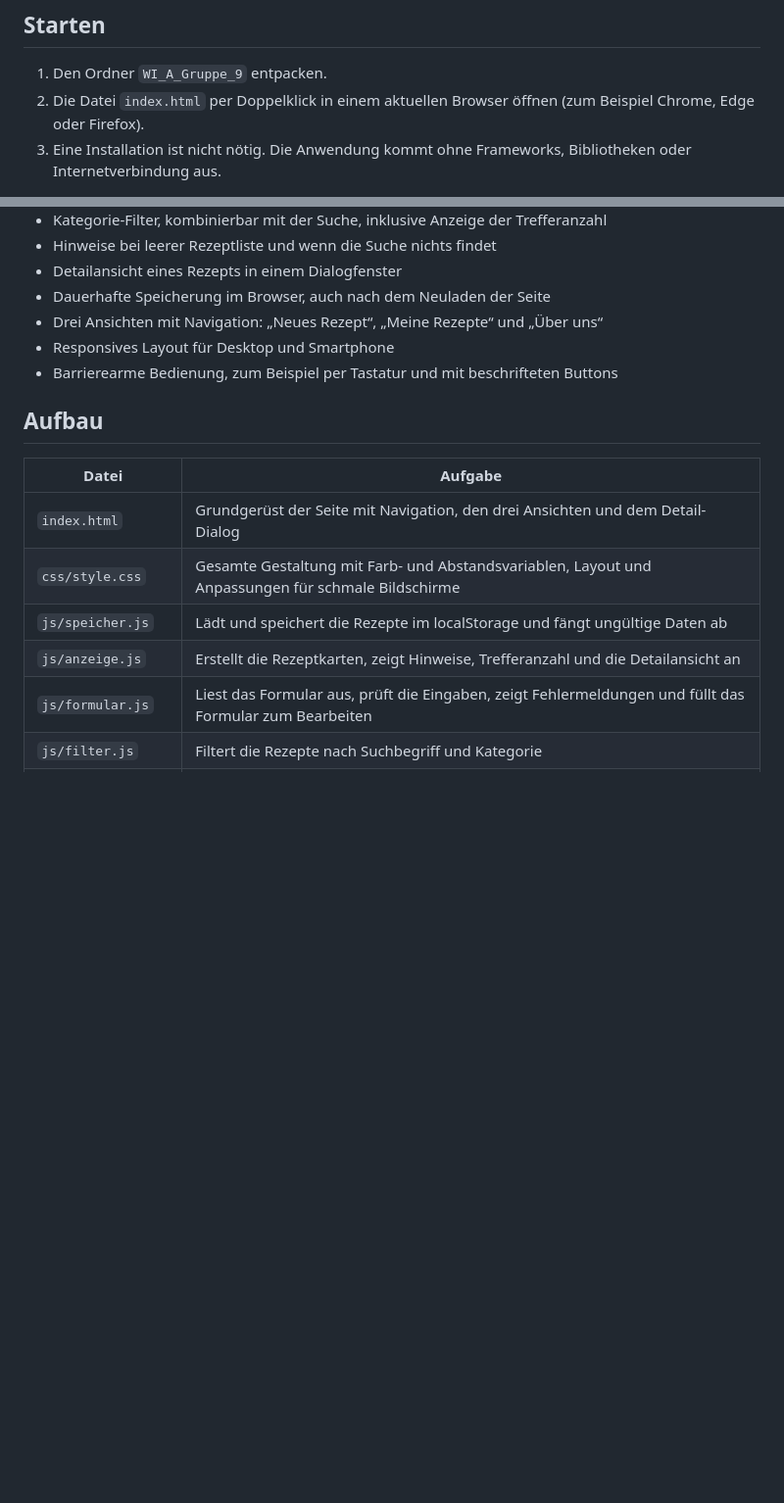
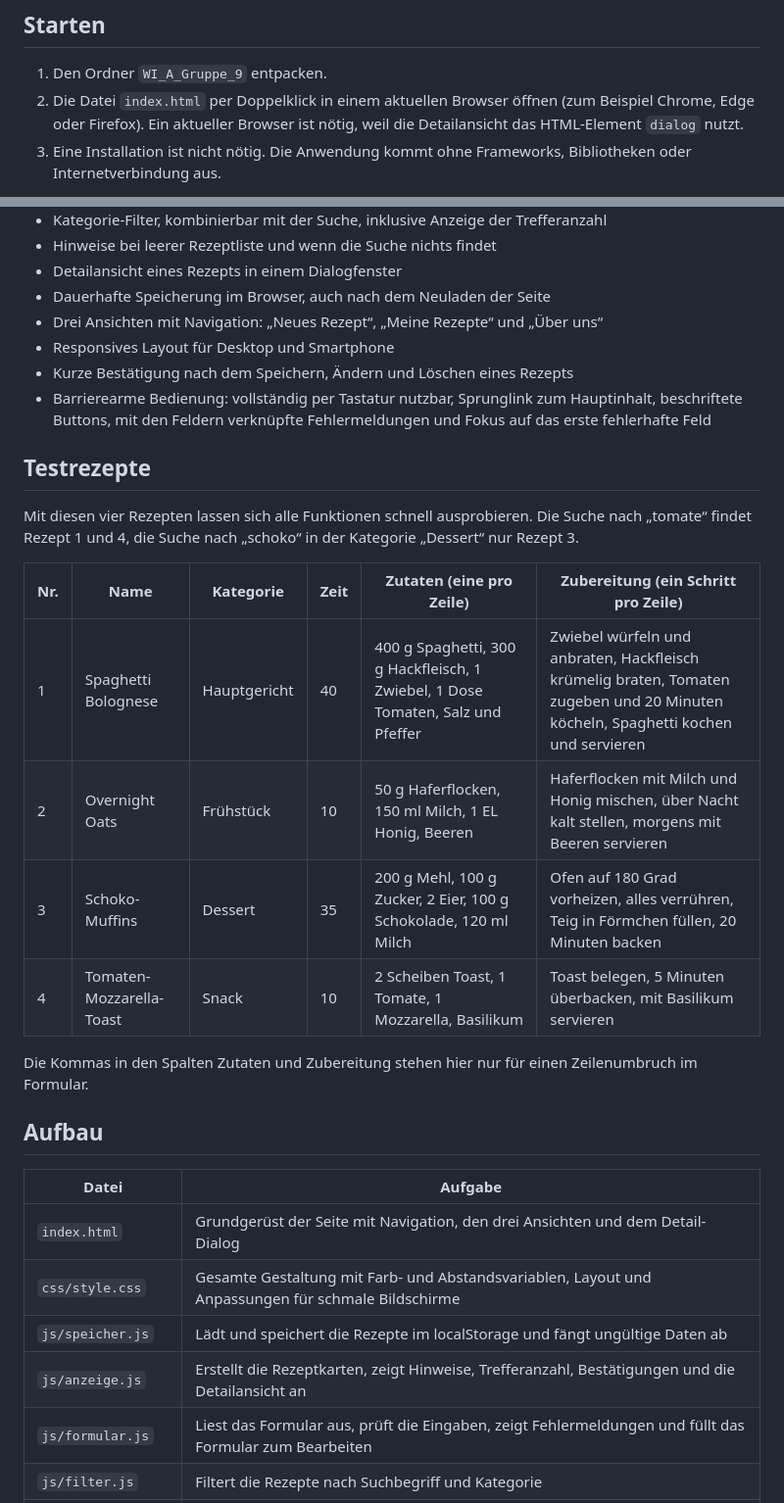
Before and after one commit to ahulaj/WI_A_Gruppe_9, a Markdown page: README.md, 2 parts joined by grey strips. Shown at 98% size. Drawn GitHub-style; blank space fills up the shorter version.

Commit message:
README um Testrezepte, Barrierearmut und Bildquellen ergänzen

```diff
--- a/README.md
+++ b/README.md
@@ -19,7 +19,7 @@ Der Rezeptverwalter ist eine Webanwendung, in der man eigene Rezepte mit Zutaten
 ## Starten
 
 1. Den Ordner `WI_A_Gruppe_9` entpacken.
-2. Die Datei `index.html` per Doppelklick in einem aktuellen Browser öffnen (zum Beispiel Chrome, Edge oder Firefox).
+2. Die Datei `index.html` per Doppelklick in einem aktuellen Browser öffnen (zum Beispiel Chrome, Edge oder Firefox). Ein aktueller Browser ist nötig, weil die Detailansicht das HTML-Element `dialog` nutzt.
 3. Eine Installation ist nicht nötig. Die Anwendung kommt ohne Frameworks, Bibliotheken oder Internetverbindung aus.
 
 Die Rezepte werden im `localStorage` des Browsers gespeichert. Sie bleiben nach dem Neuladen erhalten, gelten aber nur für den jeweiligen Browser auf dem jeweiligen Gerät.
@@ -37,7 +37,21 @@ Die Rezepte werden im `localStorage` des Browsers gespeichert. Sie bleiben nach
 - Dauerhafte Speicherung im Browser, auch nach dem Neuladen der Seite
 - Drei Ansichten mit Navigation: „Neues Rezept“, „Meine Rezepte“ und „Über uns“
 - Responsives Layout für Desktop und Smartphone
-- Barrierearme Bedienung, zum Beispiel per Tastatur und mit beschrifteten Buttons
+- Kurze Bestätigung nach dem Speichern, Ändern und Löschen eines Rezepts
+- Barrierearme Bedienung: vollständig per Tastatur nutzbar, Sprunglink zum Hauptinhalt, beschriftete Buttons, mit den Feldern verknüpfte Fehlermeldungen und Fokus auf das erste fehlerhafte Feld
+
+## Testrezepte
+
+Mit diesen vier Rezepten lassen sich alle Funktionen schnell ausprobieren. Die Suche nach „tomate“ findet Rezept 1 und 4, die Suche nach „schoko“ in der Kategorie „Dessert“ nur Rezept 3.
+
+| Nr. | Name | Kategorie | Zeit | Zutaten (eine pro Zeile) | Zubereitung (ein Schritt pro Zeile) |
+| --- | --- | --- | --- | --- | --- |
+| 1 | Spaghetti Bolognese | Hauptgericht | 40 | 400 g Spaghetti, 300 g Hackfleisch, 1 Zwiebel, 1 Dose Tomaten, Salz und Pfeffer | Zwiebel würfeln und anbraten, Hackfleisch krümelig braten, Tomaten zugeben und 20 Minuten köcheln, Spaghetti kochen und servieren |
+| 2 | Overnight Oats | Frühstück | 10 | 50 g Haferflocken, 150 ml Milch, 1 EL Honig, Beeren | Haferflocken mit Milch und Honig mischen, über Nacht kalt stellen, morgens mit Beeren servieren |
+| 3 | Schoko-Muffins | Dessert | 35 | 200 g Mehl, 100 g Zucker, 2 Eier, 100 g Schokolade, 120 ml Milch | Ofen auf 180 Grad vorheizen, alles verrühren, Teig in Förmchen füllen, 20 Minuten backen |
+| 4 | Tomaten-Mozzarella-Toast | Snack | 10 | 2 Scheiben Toast, 1 Tomate, 1 Mozzarella, Basilikum | Toast belegen, 5 Minuten überbacken, mit Basilikum servieren |
+
+Die Kommas in den Spalten Zutaten und Zubereitung stehen hier nur für einen Zeilenumbruch im Formular.
 
 ## Aufbau
 
@@ -46,7 +60,7 @@ Die Rezepte werden im `localStorage` des Browsers gespeichert. Sie bleiben nach
 | `index.html` | Grundgerüst der Seite mit Navigation, den drei Ansichten und dem Detail-Dialog |
 | `css/style.css` | Gesamte Gestaltung mit Farb- und Abstandsvariablen, Layout und Anpassungen für schmale Bildschirme |
 | `js/speicher.js` | Lädt und speichert die Rezepte im localStorage und fängt ungültige Daten ab |
-| `js/anzeige.js` | Erstellt die Rezeptkarten, zeigt Hinweise, Trefferanzahl und die Detailansicht an |
+| `js/anzeige.js` | Erstellt die Rezeptkarten, zeigt Hinweise, Trefferanzahl, Bestätigungen und die Detailansicht an |
 | `js/formular.js` | Liest das Formular aus, prüft die Eingaben, zeigt Fehlermeldungen und füllt das Formular zum Bearbeiten |
 | `js/filter.js` | Filtert die Rezepte nach Suchbegriff und Kategorie |
 | `js/navigation.js` | Wechselt zwischen den drei Ansichten und markiert den aktiven Menüpunkt |
```
Also changed, not shown: other parts of README.md (+11 -1 lines).
